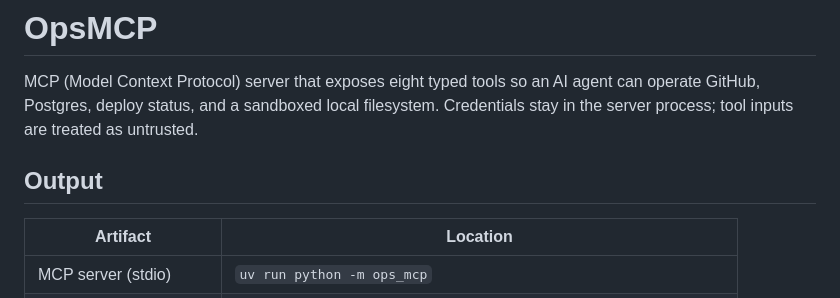
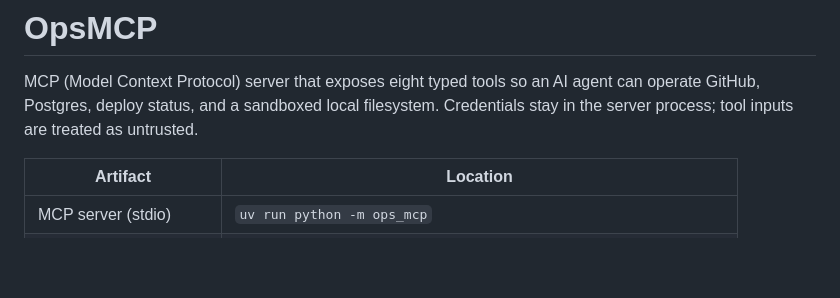
Before and after one commit to tanmays0/ops-mcp, a Markdown page: README.md, the part around the change. Rendered like a GitHub page; blank space fills up the shorter version.

Commit message:
Remove Output section from README
Removed the Output section from the README.

```diff
--- a/README.md
+++ b/README.md
@@ -6,7 +6,6 @@ filesystem. Credentials stay in the server process; tool inputs are treated as
 untrusted.
 
 
-## Output
 
 | Artifact | Location |
 |----------|----------|
```
